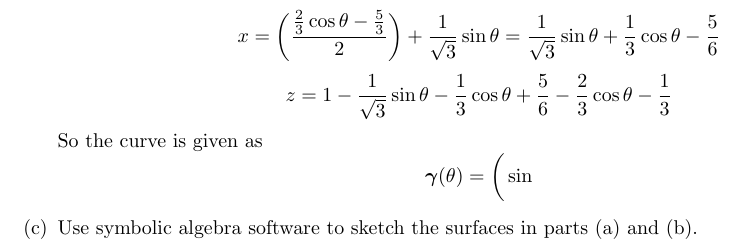
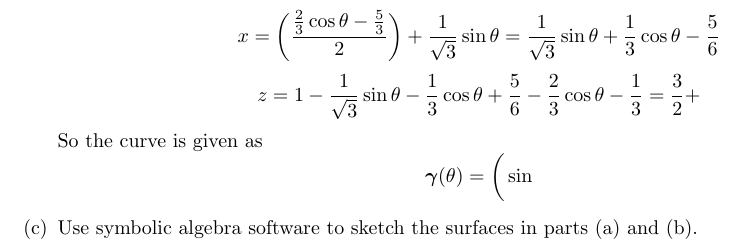
Before and after one commit to poonkeegan/school, a LaTeX document (matb42/a10.tex): part of page 15 of 16, cut so that both start at the same text. Compiled offline with pdfLaTeX.

Commit message:
Thu Mar 29 19:18:00 EDT 2018

```diff
--- a/matb42/a10.tex
+++ b/matb42/a10.tex
@@ -634,7 +634,7 @@ Apr 3rd 2018}
                 \sin \theta + \frac{1}{3} \cos \theta - \frac{5}{6} \]
             \[z = 1 - \frac{1}{\sqrt{3}} \sin \theta - \frac{1}{3}
             \cos \theta + \frac{5}{6} - \frac{2}{3} \cos \theta
-            - \frac{1}{3} \]
+            - \frac{1}{3} = \frac{3}{2} + \]
             So the curve is given as
             \[ \boldsymbol \gamma (\theta) = \bigg(\sin \]
         \item Use symbolic algebra software to sketch the surfaces
```
Also changed, not shown: matb42/a10.pdf.
